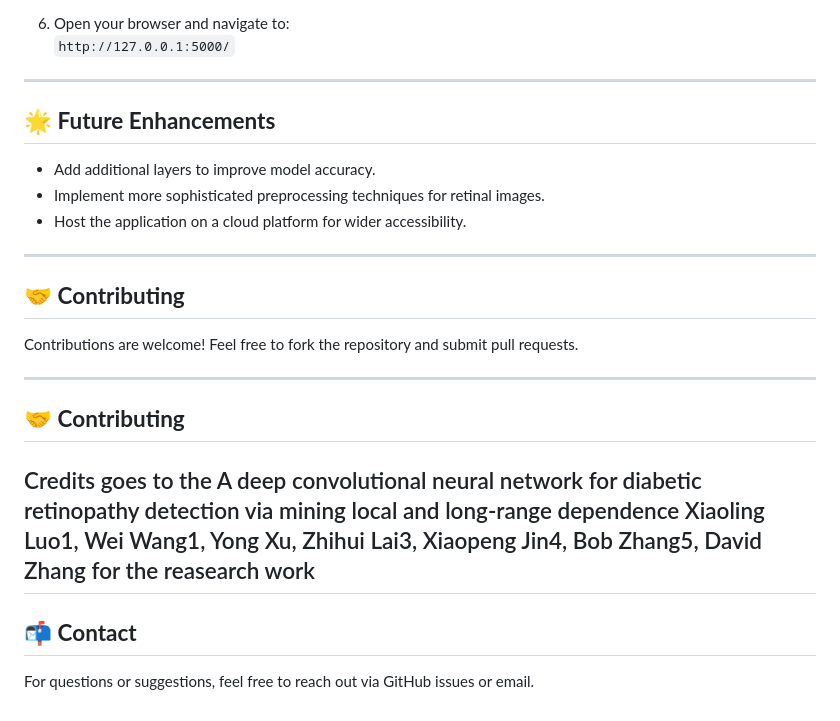
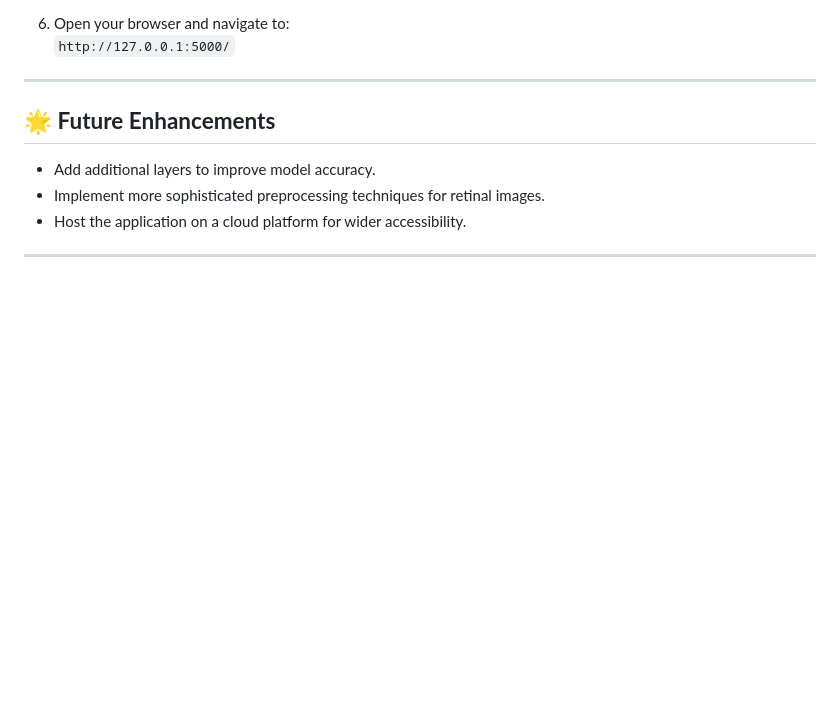
Before and after one commit to aditi-kandari/Mini-Project-Diabetic-retinopathy, a Markdown page: README.md, the part around the change. GitHub-like rendering; blank space fills up the shorter version.

```diff
--- a/README.md
+++ b/README.md
@@ -95,16 +95,3 @@ This project is a **Diabetic Retinopathy Detection System** that uses a **Convol
 - Host the application on a cloud platform for wider accessibility.
 
 ---
-
-## 🤝 **Contributing**
-Contributions are welcome! Feel free to fork the repository and submit pull requests.
-
----
-
-## 🤝 **Contributing**
-Credits goes to the A deep convolutional neural network for diabetic retinopathy detection via mining local and long‐range dependence
-Xiaoling Luo1, Wei Wang1, Yong Xu, Zhihui Lai3, Xiaopeng Jin4, Bob Zhang5, David Zhang for the reasearch work
----
-
-## 📬 **Contact**
-For questions or suggestions, feel free to reach out via GitHub issues or email.
```
